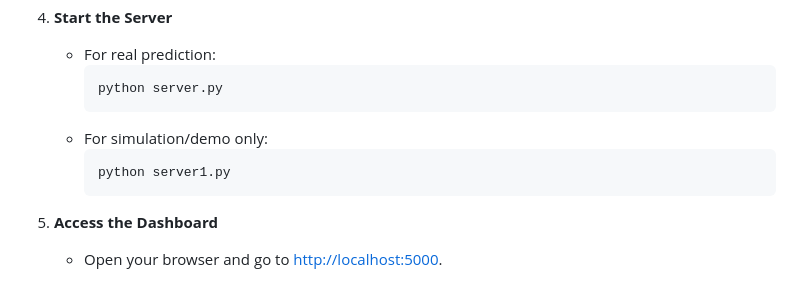
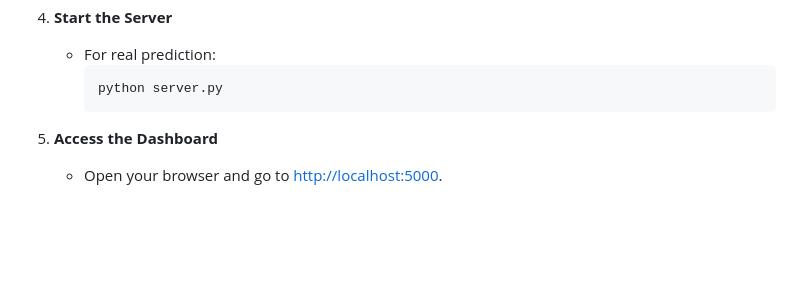
Before and after one commit to NishtaShetty/Ai-powered-latency-prediction, a Markdown page: README.md, the part around the change. GitHub-like rendering; blank space fills up the shorter version.

````diff
--- a/README.md
+++ b/README.md
@@ -118,10 +118,6 @@ Follow these steps to implement and use the Latency Predictor project:
      ```sh
      python server.py
      ```
-   - For simulation/demo only:
-     ```sh
-     python server1.py
-     ```
 
 5. **Access the Dashboard**
    - Open your browser and go to [http://localhost:5000](http://localhost:5000).
````
